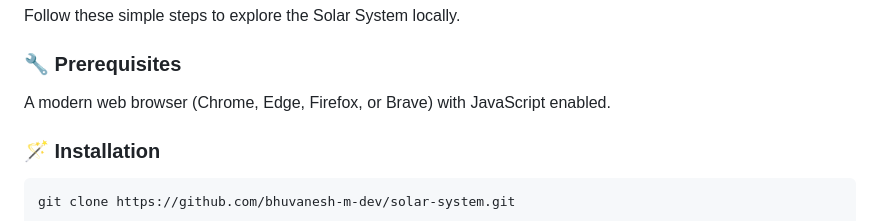
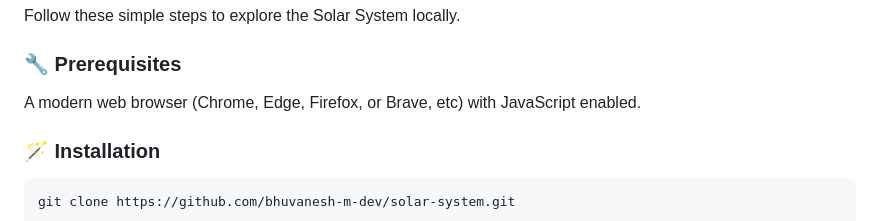
Before and after one commit to bhuvanesh-m-dev/solar-system, a Markdown page: README.md, the part around the change. Rendered like a GitHub page.

```diff
--- a/README.md
+++ b/README.md
@@ -36,7 +36,7 @@ Built with **Three.js / WebGL**, it transforms learning into an immersive cosmic
 Follow these simple steps to explore the Solar System locally.
 
 ### 🔧 Prerequisites
-A modern web browser (Chrome, Edge, Firefox, or Brave) with JavaScript enabled.
+A modern web browser (Chrome, Edge, Firefox, or Brave, etc) with JavaScript enabled.
 
 ### 🪄 Installation
 
```
